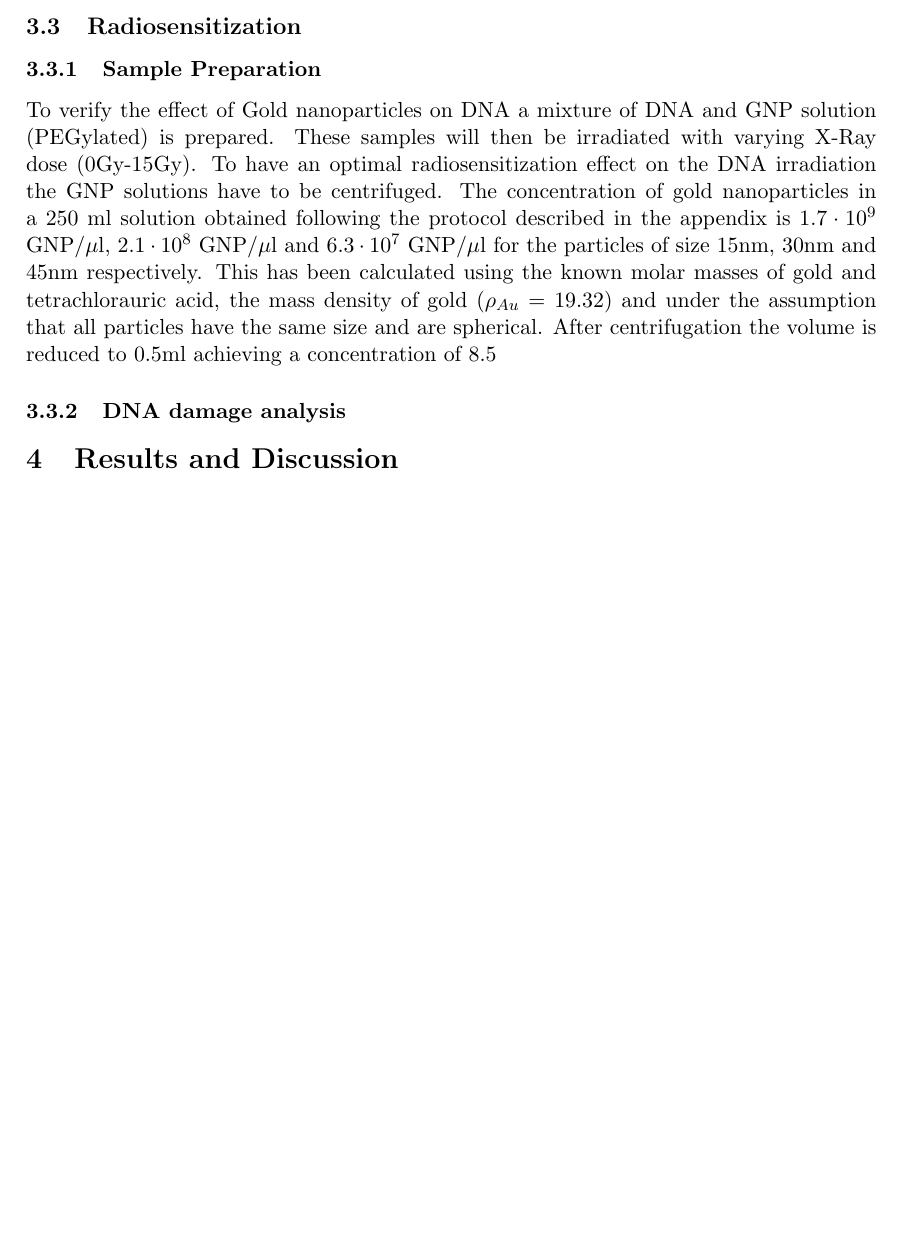
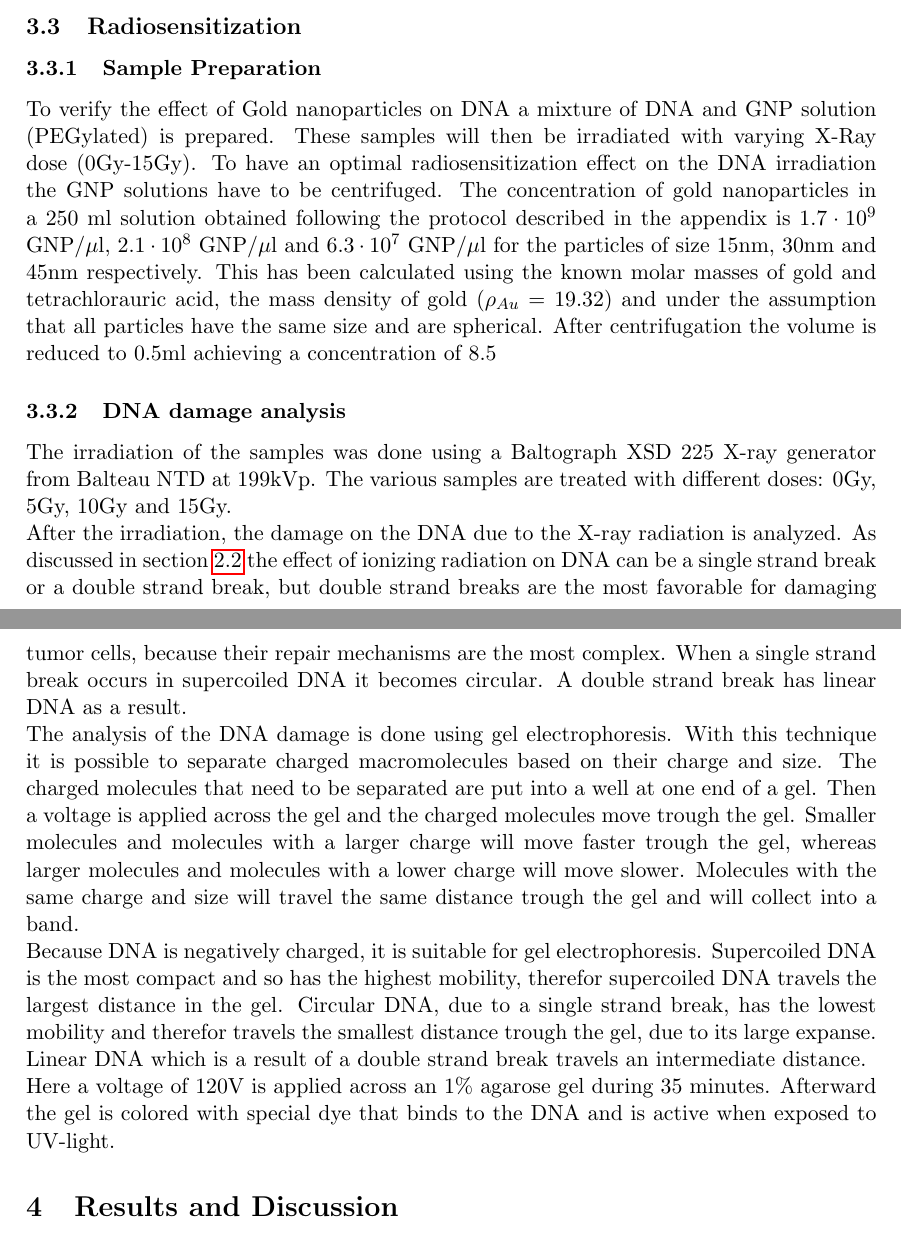
Before and after one commit to Lies1995/Bachelorproef2, a LaTeX paper (Verslag/main.tex, which reads Verslag/content/MaterialAndMethods.tex): part of page 12 of 24 before the commit and two parts of pages 12 and 13 of 24 after it, the two joined at a grey line, cut so that both start at the same text, the shorter picture padded with empty space. Compiled offline with pdfLaTeX.

```diff
--- a/Verslag/content/MaterialAndMethods.tex
+++ b/Verslag/content/MaterialAndMethods.tex
@@ -148,3 +148,8 @@
 To verify the effect of Gold nanoparticles on DNA a mixture of DNA and GNP solution (PEGylated) is prepared. These samples will then be irradiated with varying X-Ray dose ($0$Gy-$15$Gy). To have an optimal radiosensitization effect on the DNA irradiation the GNP solutions have to be centrifuged. The concentration of gold nanoparticles in a $250$ ml solution obtained following the protocol described in the appendix is $1.7\cdot10^9$ GNP/$\mu$l, $2.1 \cdot10^8$ GNP/$\mu$l and $6.3 \cdot10^7$ GNP/$\mu$l for the particles of size $15$nm, $30$nm and $45$nm respectively. This has been calculated using the known molar masses of gold and tetrachlorauric acid, the mass density of gold ($\rho_{Au}=19.32$) and under the assumption that all particles have the same size and are spherical. After centrifugation the volume is reduced to $0.5$ml achieving a concentration of $8.5$
 
 \subsubsection{DNA damage analysis}
+The irradiation of the samples was done using a Baltograph XSD $225$ X-ray generator from Balteau NTD at 199kVp. The various samples are treated with different doses: $0$Gy, $5$Gy, $10$Gy and $15$Gy. \\
+After the irradiation, the damage on the DNA due to the X-ray radiation is analyzed. As discussed in section \ref{subsec:bioeffects} the effect of ionizing radiation on DNA can be a single strand break or a double strand break, but double strand breaks are the most favorable for damaging tumor cells, because their repair mechanisms are the most complex. When a single strand break occurs in supercoiled DNA it becomes circular. A double strand break has linear DNA as a result. \\
+The analysis of the DNA damage is done using gel electrophoresis. With this technique it is possible to separate charged macromolecules based on their charge and size. The charged molecules that need to be separated are put into a well at one end of a gel. Then a voltage is applied across the gel and the charged molecules move trough the gel. Smaller molecules and molecules with a larger charge will move faster trough the gel, whereas larger molecules and molecules with a lower charge will move slower. Molecules with the same charge and size will travel the same distance trough the gel and will collect into a band. \\
+Because DNA is negatively charged, it is suitable for gel electrophoresis. Supercoiled DNA is the most compact and so has the highest mobility, therefor supercoiled DNA travels the largest distance in the gel. Circular DNA, due to a single strand break, has the lowest mobility and therefor travels the smallest distance trough the gel, due to its large expanse. Linear DNA which is a result of a double strand break travels an intermediate distance. \\
+Here a voltage of $120$V is applied across an $1\%$ agarose gel during $35$ minutes. Afterward the gel is colored with special dye that binds to the DNA and is active when exposed to UV-light.
```
Also changed, not shown: Verslag/content/Introduction.tex (+1 -1 lines).
